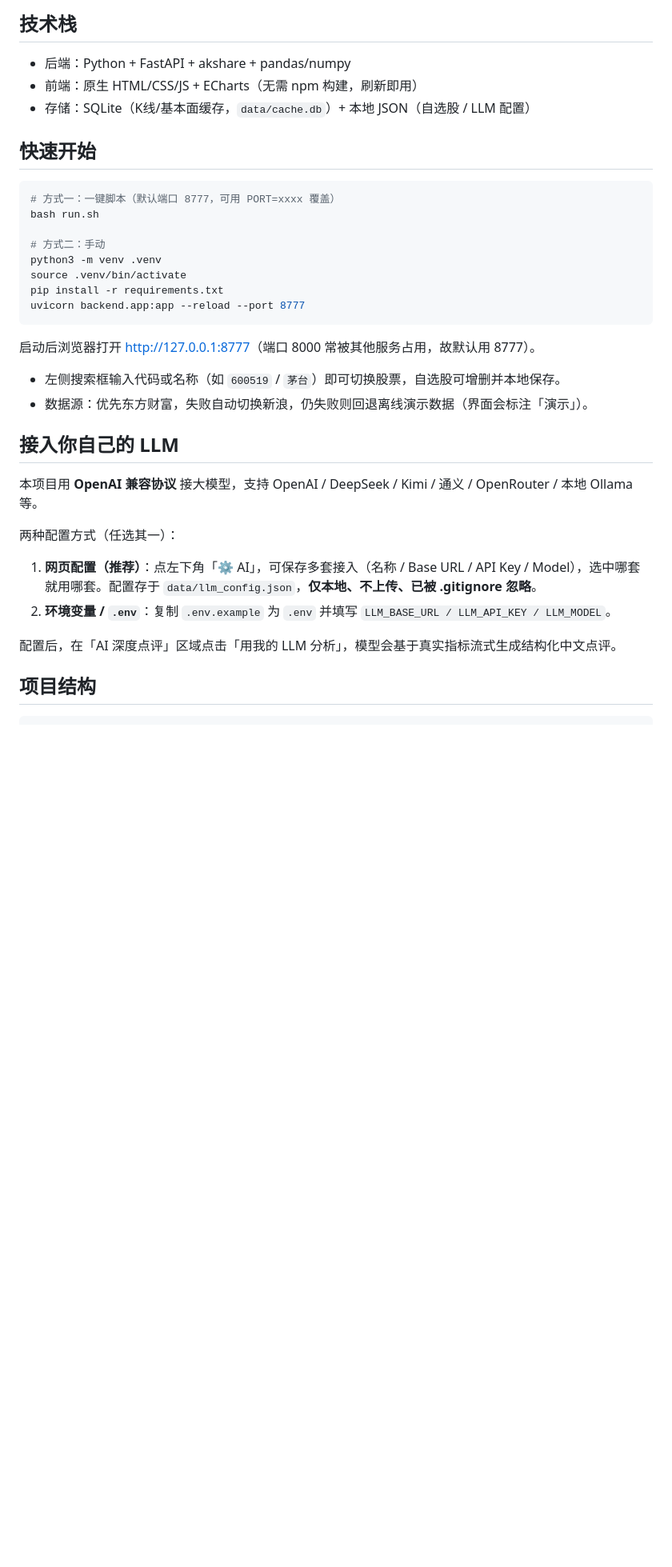
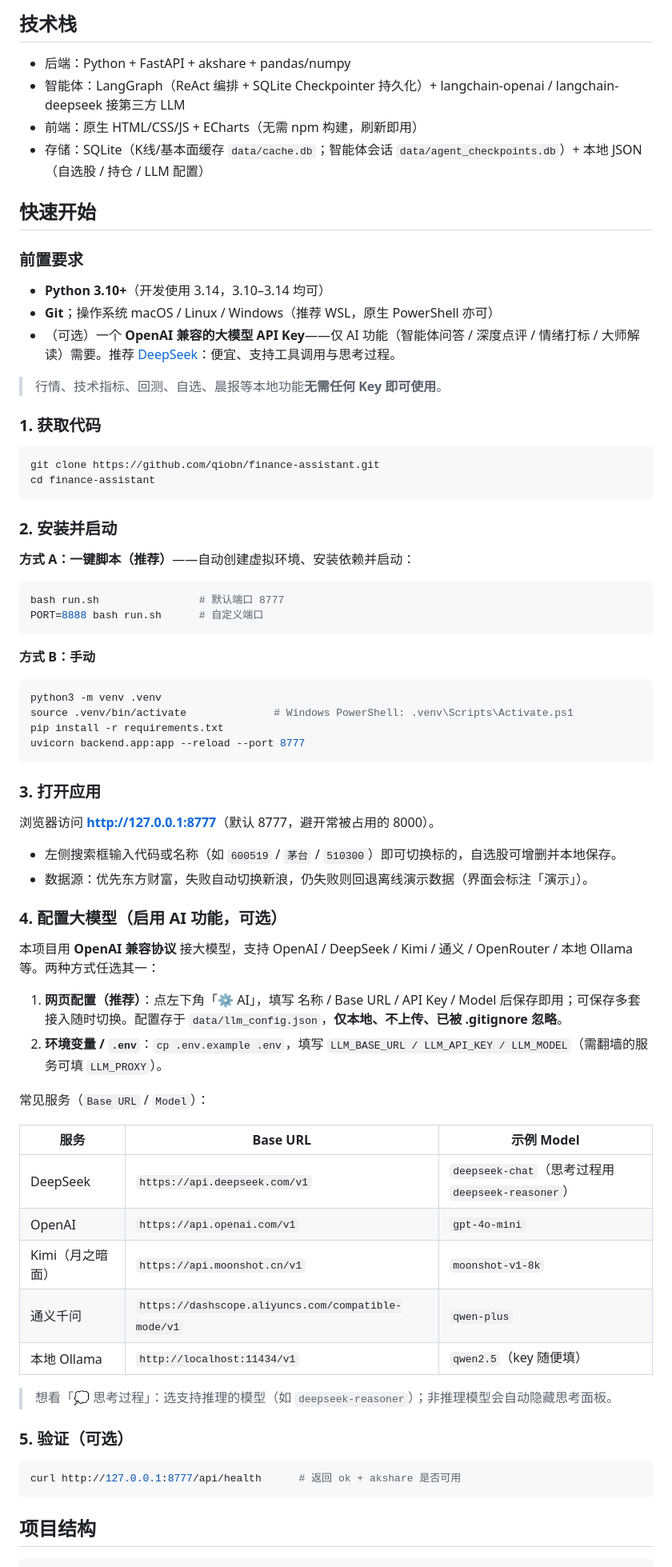
Before and after one commit to qiobn/finance-assistant, a Markdown page: README.md, the part around one of its changes. Shown at 80% size. GitHub-like rendering; blank space fills up the shorter version.

Commit message:
docs: 完善 README 快速上手（前置要求/安装启动/LLM 配置/FAQ）
- 快速开始拆成手把手 5 步，含一键脚本与手动两种方式
- 新增常见服务 Base URL/Model 对照表与思考过程说明
- 同步智能体（LangGraph）到功能概览/技术栈/API 表
- 新增常见问题 FAQ

Co-authored-by: Cursor <cursoragent@cursor.com>

````diff
--- a/README.md
+++ b/README.md
@@ -62,37 +62,76 @@
 ## 技术栈
 
 - 后端：Python + FastAPI + akshare + pandas/numpy
+- 智能体：LangGraph（ReAct 编排 + SQLite Checkpointer 持久化）+ langchain-openai / langchain-deepseek 接第三方 LLM
 - 前端：原生 HTML/CSS/JS + ECharts（无需 npm 构建，刷新即用）
-- 存储：SQLite（K线/基本面缓存，`data/cache.db`）+ 本地 JSON（自选股 / LLM 配置）
+- 存储：SQLite（K线/基本面缓存 `data/cache.db`；智能体会话 `data/agent_checkpoints.db`）+ 本地 JSON（自选股 / 持仓 / LLM 配置）
 
 ## 快速开始
 
+### 前置要求
+
+- **Python 3.10+**（开发使用 3.14，3.10–3.14 均可）
+- **Git**；操作系统 macOS / Linux / Windows（推荐 WSL，原生 PowerShell 亦可）
+- （可选）一个 **OpenAI 兼容的大模型 API Key**——仅 AI 功能（智能体问答 / 深度点评 / 情绪打标 / 大师解读）需要。推荐 [DeepSeek](https://platform.deepseek.com)：便宜、支持工具调用与思考过程。
+
+> 行情、技术指标、回测、自选、晨报等本地功能**无需任何 Key 即可使用**。
+
+### 1. 获取代码
+
 ```bash
-# 方式一：一键脚本（默认端口 8777，可用 PORT=xxxx 覆盖）
-bash run.sh
+git clone https://github.com/qiobn/finance-assistant.git
+cd finance-assistant
+```
 
-# 方式二：手动
+### 2. 安装并启动
+
+**方式 A：一键脚本（推荐）**——自动创建虚拟环境、安装依赖并启动：
+
+```bash
+bash run.sh                # 默认端口 8777
+PORT=8888 bash run.sh      # 自定义端口
+```
+
+**方式 B：手动**
+
+```bash
 python3 -m venv .venv
-source .venv/bin/activate
+source .venv/bin/activate              # Windows PowerShell: .venv\Scripts\Activate.ps1
 pip install -r requirements.txt
 uvicorn backend.app:app --reload --port 8777
 ```
 
-启动后浏览器打开 <http://127.0.0.1:8777>（端口 8000 常被其他服务占用，故默认用 8777）。
+### 3. 打开应用
 
-- 左侧搜索框输入代码或名称（如 `600519` / `茅台`）即可切换股票，自选股可增删并本地保存。
+浏览器访问 **<http://127.0.0.1:8777>**（默认 8777，避开常被占用的 8000）。
+
+- 左侧搜索框输入代码或名称（如 `600519` / `茅台` / `510300`）即可切换标的，自选股可增删并本地保存。
 - 数据源：优先东方财富，失败自动切换新浪，仍失败则回退离线演示数据（界面会标注「演示」）。
 
-## 接入你自己的 LLM
+### 4. 配置大模型（启用 AI 功能，可选）
 
-本项目用 **OpenAI 兼容协议** 接大模型，支持 OpenAI / DeepSeek / Kimi / 通义 / OpenRouter / 本地 Ollama 等。
+本项目用 **OpenAI 兼容协议** 接大模型，支持 OpenAI / DeepSeek / Kimi / 通义 / OpenRouter / 本地 Ollama 等。两种方式任选其一：
 
-两种配置方式（任选其一）：
+1. **网页配置（推荐）**：点左下角「⚙ AI」，填写 名称 / Base URL / API Key / Model 后保存即用；可保存多套接入随时切换。配置存于 `data/llm_config.json`，**仅本地、不上传、已被 .gitignore 忽略**。
+2. **环境变量 / `.env`**：`cp .env.example .env`，填写 `LLM_BASE_URL / LLM_API_KEY / LLM_MODEL`（需翻墙的服务可填 `LLM_PROXY`）。
 
-1. **网页配置（推荐）**：点左下角「⚙ AI」，可保存多套接入（名称 / Base URL / API Key / Model），选中哪套就用哪套。配置存于 `data/llm_config.json`，**仅本地、不上传、已被 .gitignore 忽略**。
-2. **环境变量 / `.env`**：复制 `.env.example` 为 `.env` 并填写 `LLM_BASE_URL / LLM_API_KEY / LLM_MODEL`。
+常见服务（`Base URL` / `Model`）：
 
-配置后，在「AI 深度点评」区域点击「用我的 LLM 分析」，模型会基于真实指标流式生成结构化中文点评。
+| 服务 | Base URL | 示例 Model |
+|---|---|---|
+| DeepSeek | `https://api.deepseek.com/v1` | `deepseek-chat`（思考过程用 `deepseek-reasoner`） |
+| OpenAI | `https://api.openai.com/v1` | `gpt-4o-mini` |
+| Kimi（月之暗面） | `https://api.moonshot.cn/v1` | `moonshot-v1-8k` |
+| 通义千问 | `https://dashscope.aliyuncs.com/compatible-mode/v1` | `qwen-plus` |
+| 本地 Ollama | `http://localhost:11434/v1` | `qwen2.5`（key 随便填） |
+
+> 想看「💭 思考过程」：选支持推理的模型（如 `deepseek-reasoner`）；非推理模型会自动隐藏思考面板。
+
+### 5. 验证（可选）
+
+```bash
+curl http://127.0.0.1:8777/api/health      # 返回 ok + akshare 是否可用
+```
 
 ## 项目结构
 
````
Also changed, not shown: other parts of README.md (+16 -2 lines).
